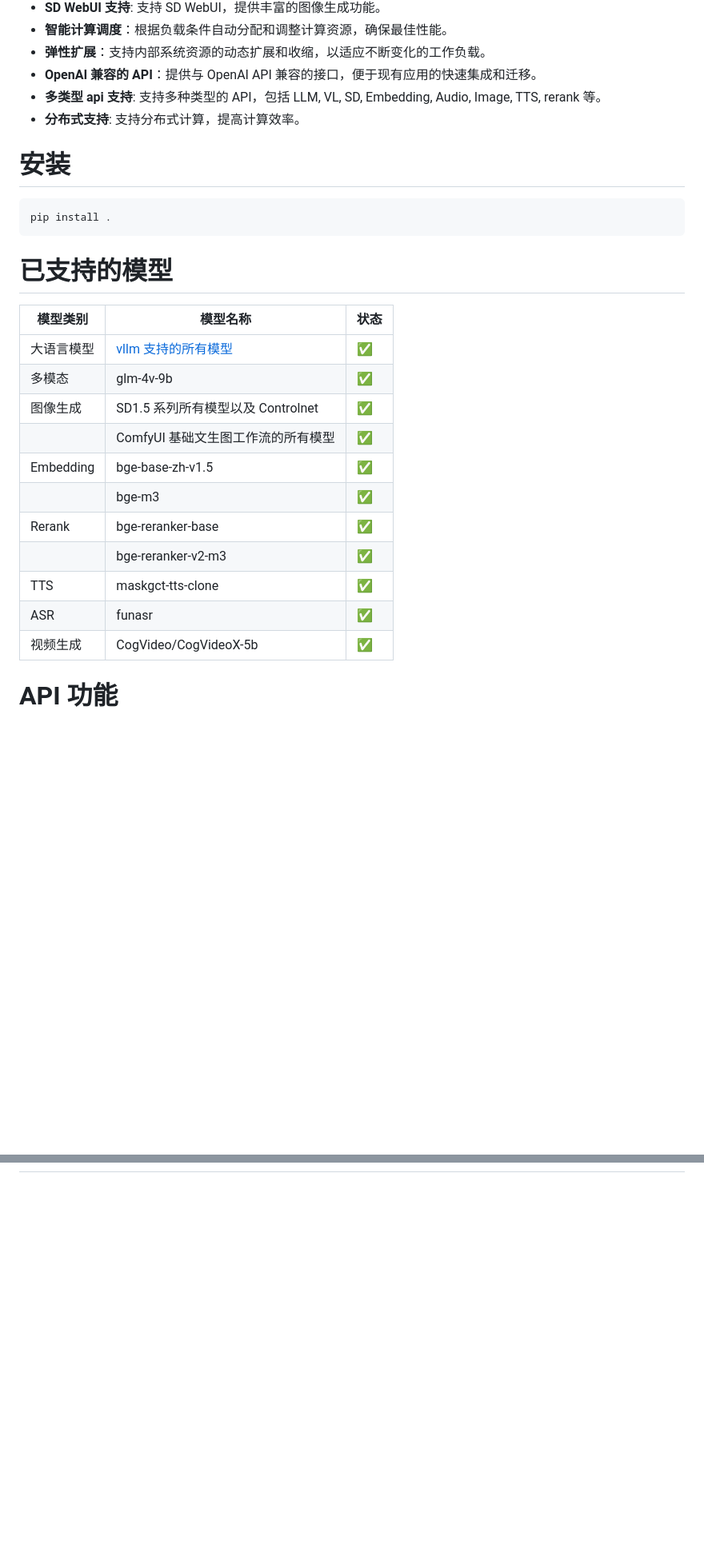
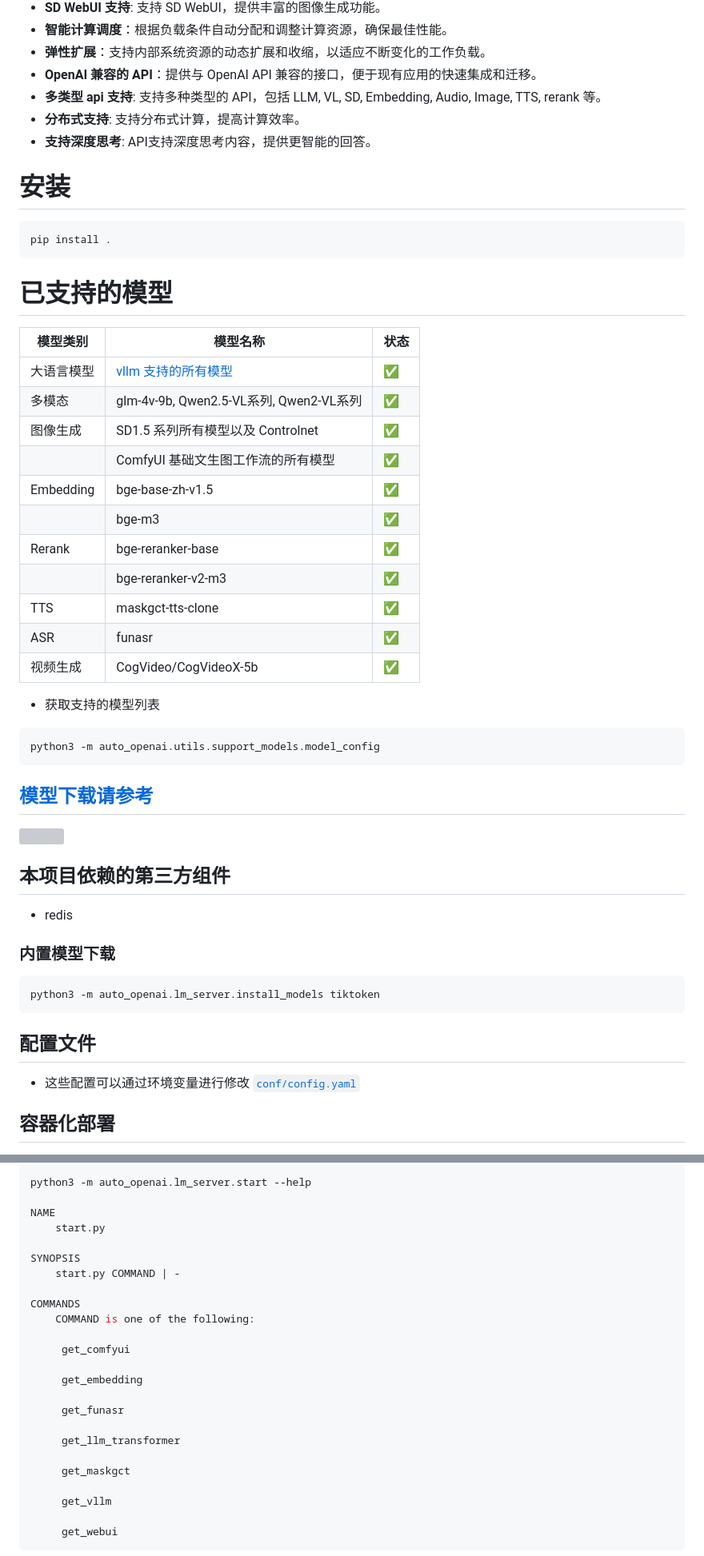
Before and after one commit to aigc-open/auto_openai, a Markdown page: auto_openai/README.md, 2 parts joined by grey strips. Shown at 80% size. GitHub-like rendering; blank space fills up the shorter version; grey boxes are pictures that could not be loaded.

Commit message:
Add deep thinking support, enhance model list, and update README

````diff
--- a/auto_openai/README.md
+++ b/auto_openai/README.md
@@ -15,6 +17,9 @@
 - **OpenAI 兼容的 API**：提供与 OpenAI API 兼容的接口，便于现有应用的快速集成和迁移。
 - **多类型 api 支持**: 支持多种类型的 API，包括 LLM, VL, SD, Embedding, Audio, Image, TTS, rerank 等。
 - **分布式支持**: 支持分布式计算，提高计算效率。
+- **支持深度思考**: API支持深度思考内容，提供更智能的回答。
+
+
 
 # 安装
 
@@ -27,15 +32,43 @@ pip install .
 | 模型类别   | 模型名称                                                                           | 状态 |
 | ---------- | ---------------------------------------------------------------------------------- | ---- |
 | 大语言模型 | [vllm 支持的所有模型](https://docs.vllm.ai/en/latest/models/supported_models.html) | ✅   |
-| 多模态     | glm-4v-9b                                                                          | ✅   |
+| 多模态     | glm-4v-9b, Qwen2.5-VL系列, Qwen2-VL系列                                           | ✅   |
 | 图像生成   | SD1.5 系列所有模型以及 Controlnet                                                  | ✅   |
 |            | ComfyUI 基础文生图工作流的所有模型                                                 | ✅   |
-| Embedding  | bge-base-zh-v1.5                                                                   | ✅   |
-|            | bge-m3                                                                             | ✅   |
-| Rerank     | bge-reranker-base                                                                  | ✅   |
-|            | bge-reranker-v2-m3                                                                 | ✅   |
-| TTS        | maskgct-tts-clone                                                                  | ✅   |
-| ASR        | funasr                                                                             | ✅   |
-| 视频生成   | CogVideo/CogVideoX-5b                                                              | ✅   |
+| Embedding  | bge-base-zh-v1.5                                                                 | ✅   |
+|            | bge-m3                                                                           | ✅   |
+| Rerank     | bge-reranker-base                                                                | ✅   |
+|            | bge-reranker-v2-m3                                                               | ✅   |
+| TTS        | maskgct-tts-clone                                                                | ✅   |
+| ASR        | funasr                                                                           | ✅   |
+| 视频生成   | CogVideo/CogVideoX-5b                                                             | ✅   |
 
-# API 功能
+- 获取支持的模型列表
+```bash
+python3 -m auto_openai.utils.support_models.model_config
+```
+
+## [模型下载请参考](./auto_openai/utils/support_models/model_config.py)
+
+![](./auto_openai/statics/models.png)
+
+
+## 本项目依赖的第三方组件
+
+- redis
+
+### 内置模型下载
+
+```bash
+python3 -m auto_openai.lm_server.install_models tiktoken
+```
+
+## 配置文件
+
+- 这些配置可以通过环境变量进行修改
+  [`conf/config.yaml`](conf/config.yaml)
+
+
+
+## 容器化部署
+
@@ -41,0 +163,27 @@ pip install .
+```bash
+python3 -m auto_openai.lm_server.start --help
+
+NAME
+    start.py
+
+SYNOPSIS
+    start.py COMMAND | -
+
+COMMANDS
+    COMMAND is one of the following:
+
+     get_comfyui
+
+     get_embedding
+
+     get_funasr
+
+     get_llm_transformer
+
+     get_maskgct
+
+     get_vllm
+
+     get_webui
+```
+
````
Also changed, not shown: other parts of auto_openai/README.md (+94 -4 lines), README.md (+9 -8 lines).
